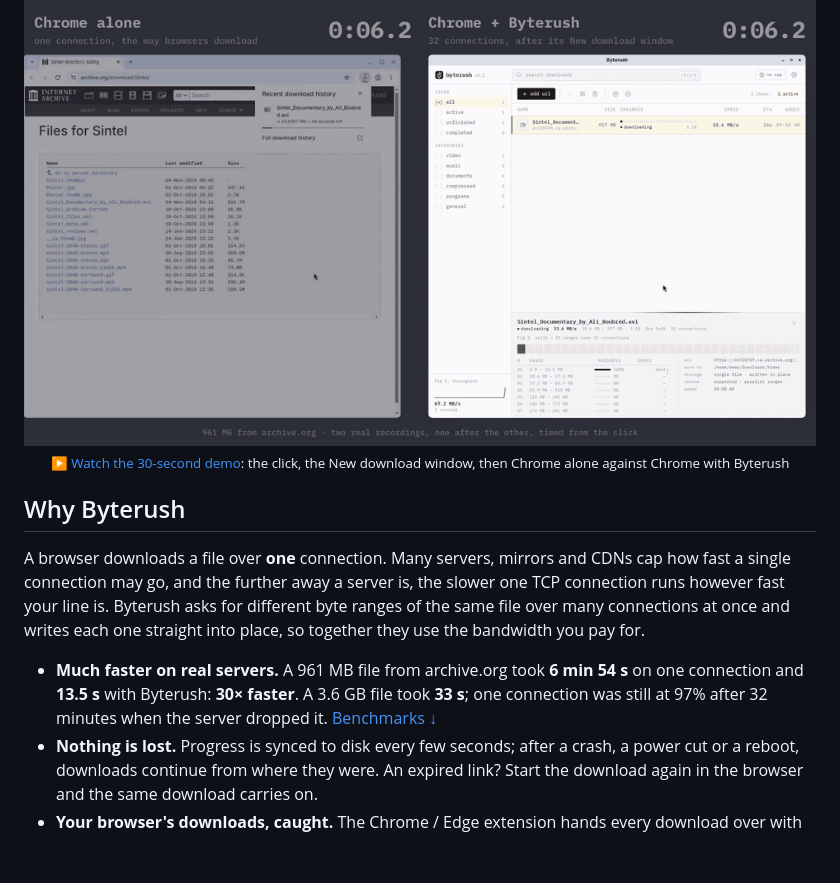
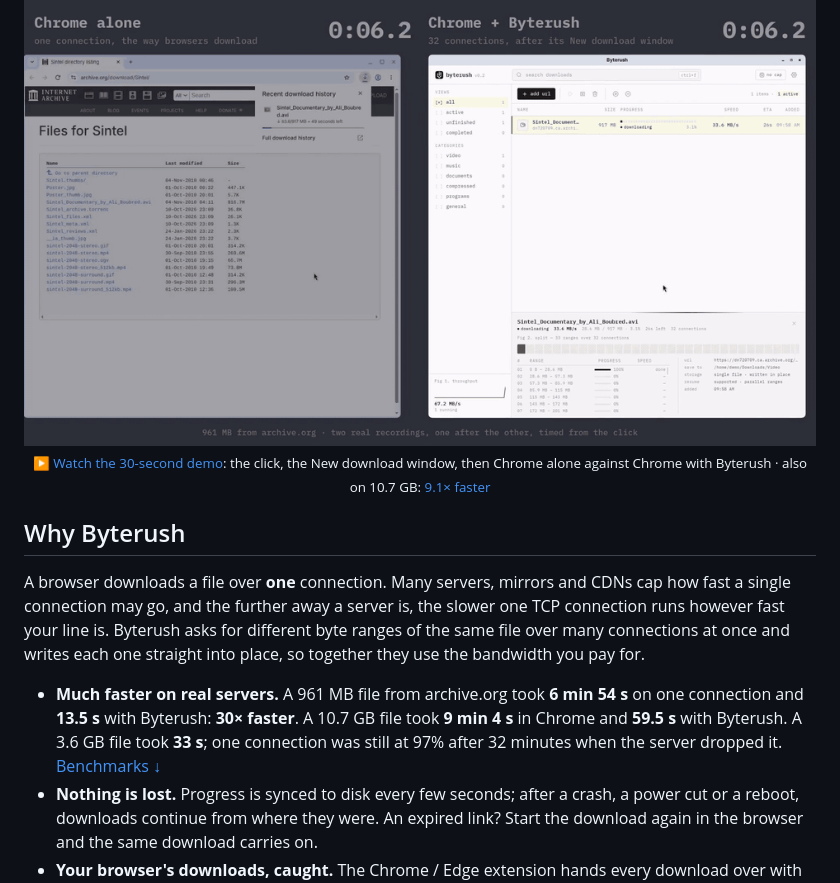
Before and after one commit to zecod/byterush, a Markdown page: README.md, the part around one of its changes. GitHub-like rendering; blank space fills up the shorter version.

```diff
--- a/README.md
+++ b/README.md
@@ -31,14 +31,14 @@
     <img src="docs/media/demo.gif" width="860" alt="Two real screen recordings side by side, timed from the click: the same 961 MB file from archive.org in Chrome alone, and in Chrome with Byterush after its New download window. Byterush is done after 13.3 seconds; Chrome alone takes 3 minutes 41 seconds.">
   </a>
   <br>
-  <sub>▶ <a href="https://zecod.github.io/byterush/#demo">Watch the 30-second demo</a>: the click, the New download window, then Chrome alone against Chrome with Byterush</sub>
+  <sub>▶ <a href="https://zecod.github.io/byterush/#demo">Watch the 30-second demo</a>: the click, the New download window, then Chrome alone against Chrome with Byterush · also on 10.7 GB: <a href="#10-gb-screen-recorded">9.1× faster</a></sub>
 </p>
 
 ## Why Byterush
 
 A browser downloads a file over **one** connection. Many servers, mirrors and CDNs cap how fast a single connection may go, and the further away a server is, the slower one TCP connection runs however fast your line is. Byterush asks for different byte ranges of the same file over many connections at once and writes each one straight into place, so together they use the bandwidth you pay for.
 
-- **Much faster on real servers.** A 961 MB file from archive.org took **6 min 54 s** on one connection and **13.5 s** with Byterush: **30× faster**. A 3.6 GB file took **33 s**; one connection was still at 97% after 32 minutes when the server dropped it. [Benchmarks ↓](#benchmarks)
+- **Much faster on real servers.** A 961 MB file from archive.org took **6 min 54 s** on one connection and **13.5 s** with Byterush: **30× faster**. A 10.7 GB file took **9 min 4 s** in Chrome and **59.5 s** with Byterush. A 3.6 GB file took **33 s**; one connection was still at 97% after 32 minutes when the server dropped it. [Benchmarks ↓](#benchmarks)
 - **Nothing is lost.** Progress is synced to disk every few seconds; after a crash, a power cut or a reboot, downloads continue from where they were. An expired link? Start the download again in the browser and the same download carries on.
 - **Your browser's downloads, caught.** The Chrome / Edge extension hands every download over with the browser's cookies, so sites that need a login or a bot check still work. A **New download** window pops up over the browser, like IDM's: name, size, folder, the room left on that drive, then start, later or cancel. If Byterush can't get the very same file, the browser simply keeps it.
 - **Free and private.** MIT licensed, no account, no telemetry. The browser bridge only listens on `127.0.0.1`.
```
Also changed, not shown: other parts of README.md (+17 -2 lines), docs/media/demo-10gb-helsinki.gif (added), 4 other files.
